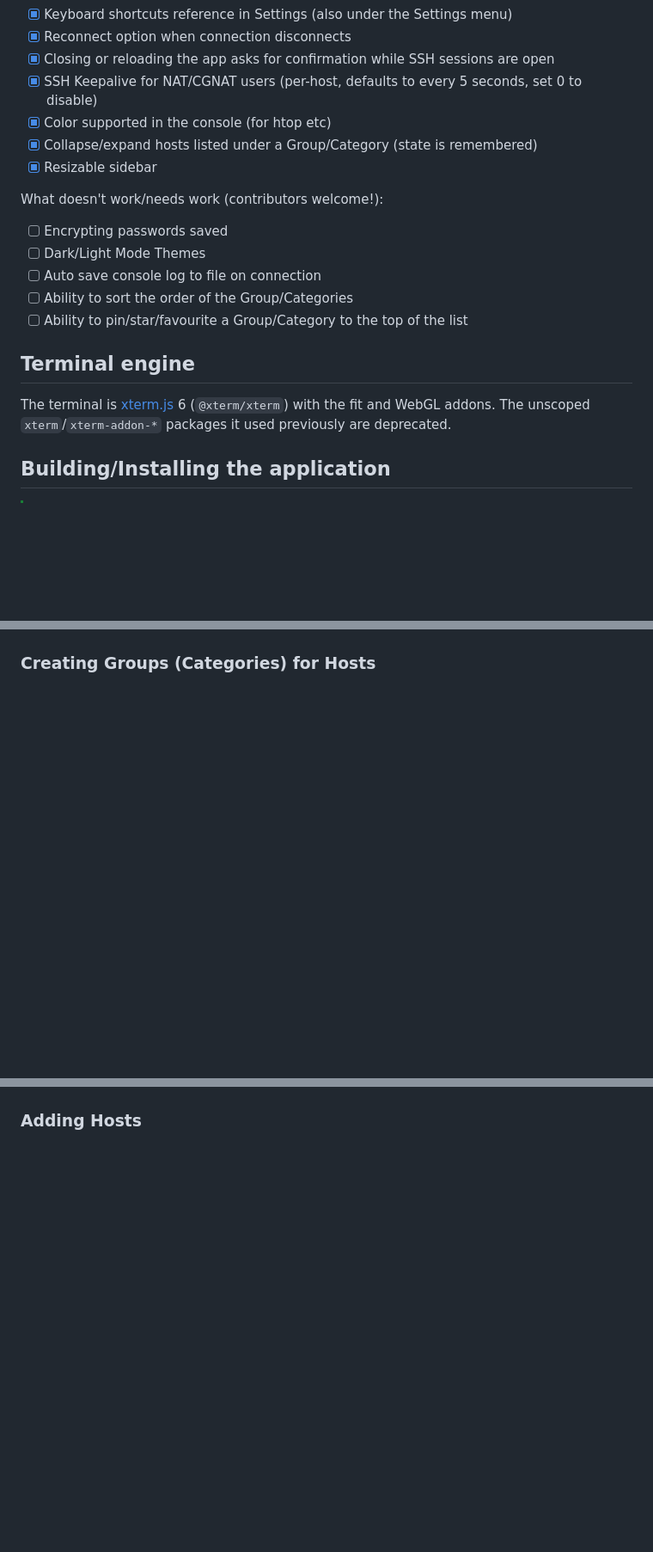
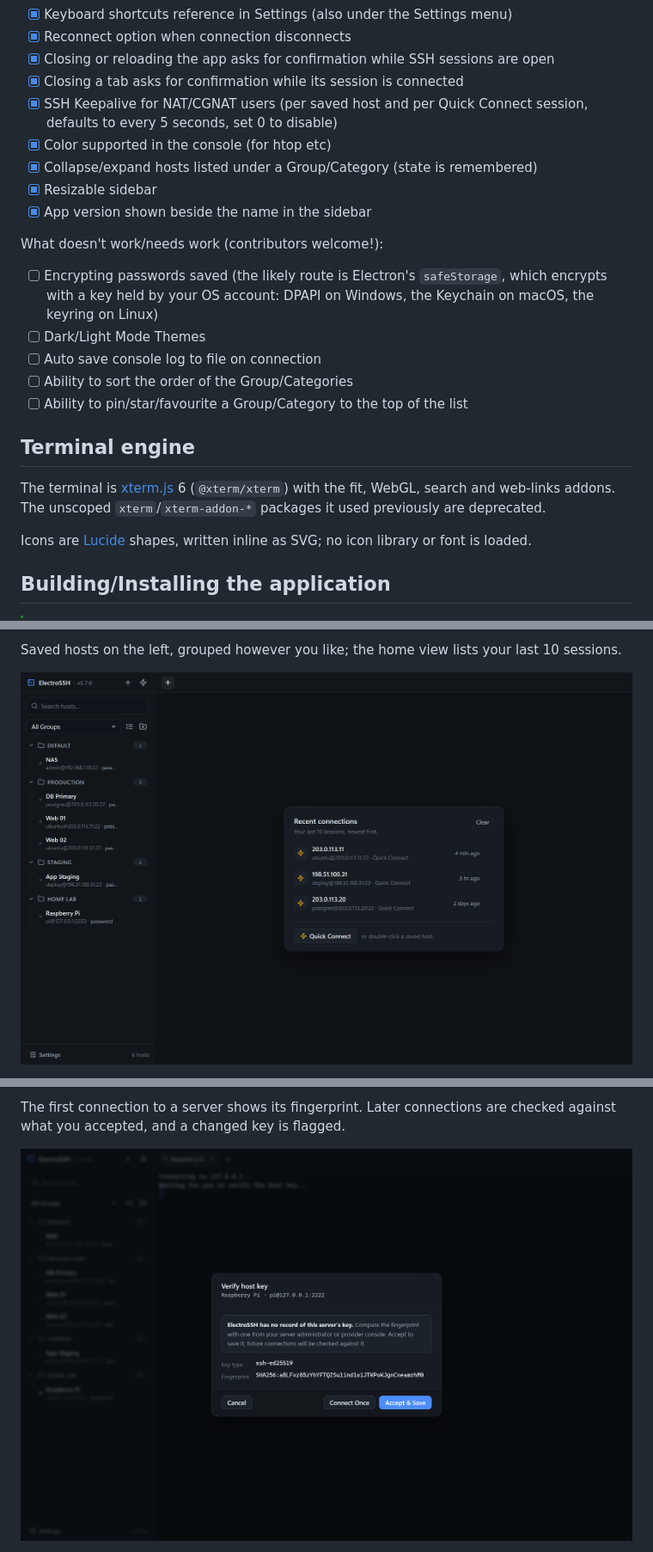
Before and after one commit to arjitc/ElectroSSH, a Markdown page: README.md, 3 parts joined by grey strips. Shown at 86% size. GitHub-like rendering; pictures changed too: docs/screenshots/01-first-load.png (added), docs/screenshots/02-host-key.png (added); blank space fills up the shorter version.

```diff
--- a/README.md
+++ b/README.md
@@ -24,14 +27,16 @@ What works:
 - [x] Keyboard shortcuts reference in Settings (also under the Settings menu)
 - [x] Reconnect option when connection disconnects
 - [x] Closing or reloading the app asks for confirmation while SSH sessions are open
-- [x] SSH Keepalive for NAT/CGNAT users (per-host, defaults to every 5 seconds, set 0 to disable)
+- [x] Closing a tab asks for confirmation while its session is connected
+- [x] SSH Keepalive for NAT/CGNAT users (per saved host and per Quick Connect session, defaults to every 5 seconds, set 0 to disable)
 - [x] Color supported in the console (for htop etc)
 - [x] Collapse/expand hosts listed under a Group/Category (state is remembered)
 - [x] Resizable sidebar
+- [x] App version shown beside the name in the sidebar
 
 What doesn't work/needs work (contributors welcome!):
 
-- [ ] Encrypting passwords saved
+- [ ] Encrypting passwords saved (the likely route is Electron's `safeStorage`, which encrypts with a key held by your OS account: DPAPI on Windows, the Keychain on macOS, the keyring on Linux)
 - [ ] Dark/Light Mode Themes
 - [ ] Auto save console log to file on connection
 - [ ] Ability to sort the order of the Group/Categories
@@ -39,7 +44,9 @@ What doesn't work/needs work (contributors welcome!):
 
 ## Terminal engine
 
-The terminal is [xterm.js](https://github.com/xtermjs/xterm.js) 6 (`@xterm/xterm`) with the fit and WebGL addons. The unscoped `xterm`/`xterm-addon-*` packages it used previously are deprecated.
+The terminal is [xterm.js](https://github.com/xtermjs/xterm.js) 6 (`@xterm/xterm`) with the fit, WebGL, search and web-links addons. The unscoped `xterm`/`xterm-addon-*` packages it used previously are deprecated.
+
+Icons are [Lucide](https://lucide.dev) shapes, written inline as SVG; no icon library or font is loaded.
 
 ## Building/Installing the application
 
@@ -88,4 +95,5 @@ The tests run against local SSH servers they start themselves, so no network acc
 
+Saved hosts on the left, grouped however you like; the home view lists your last 10 sessions.
 
-### Creating Groups (Categories) for Hosts
+![Host tree and recent connections](docs/screenshots/01-first-load.png)
 
@@ -93,4 +101,5 @@ The tests run against local SSH servers they start themselves, so no network acc
 
+The first connection to a server shows its fingerprint. Later connections are checked against what you accepted, and a changed key is flagged.
 
-### Adding Hosts
+![Verifying a host key](docs/screenshots/02-host-key.png)
 
```
Also changed, not shown: other parts of README.md (+17 -10 lines), docs/screenshots/03-connected.png (added), docs/screenshots/04-quick-connect.png (added), docs/screenshots/05-copy-menu.png (added).
